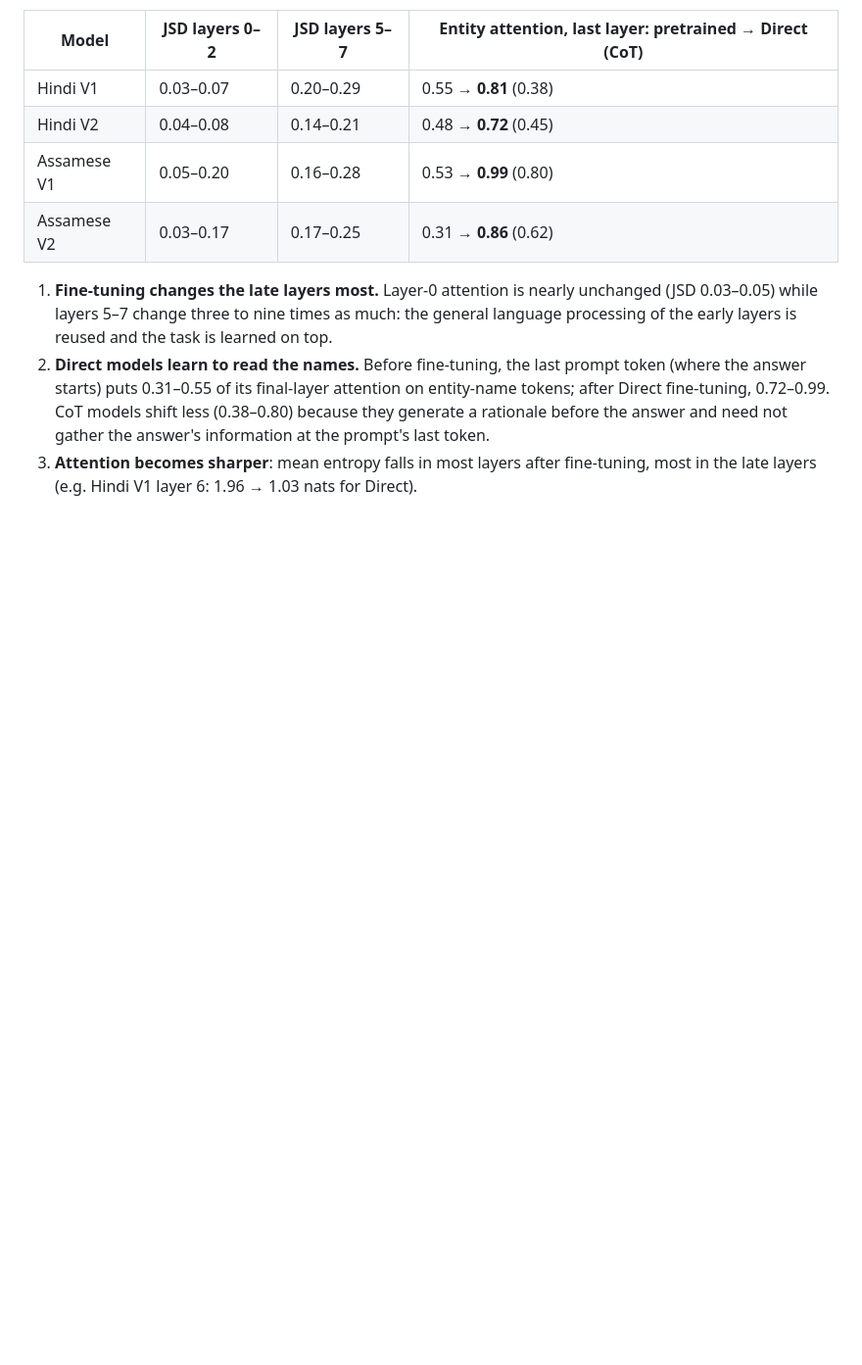
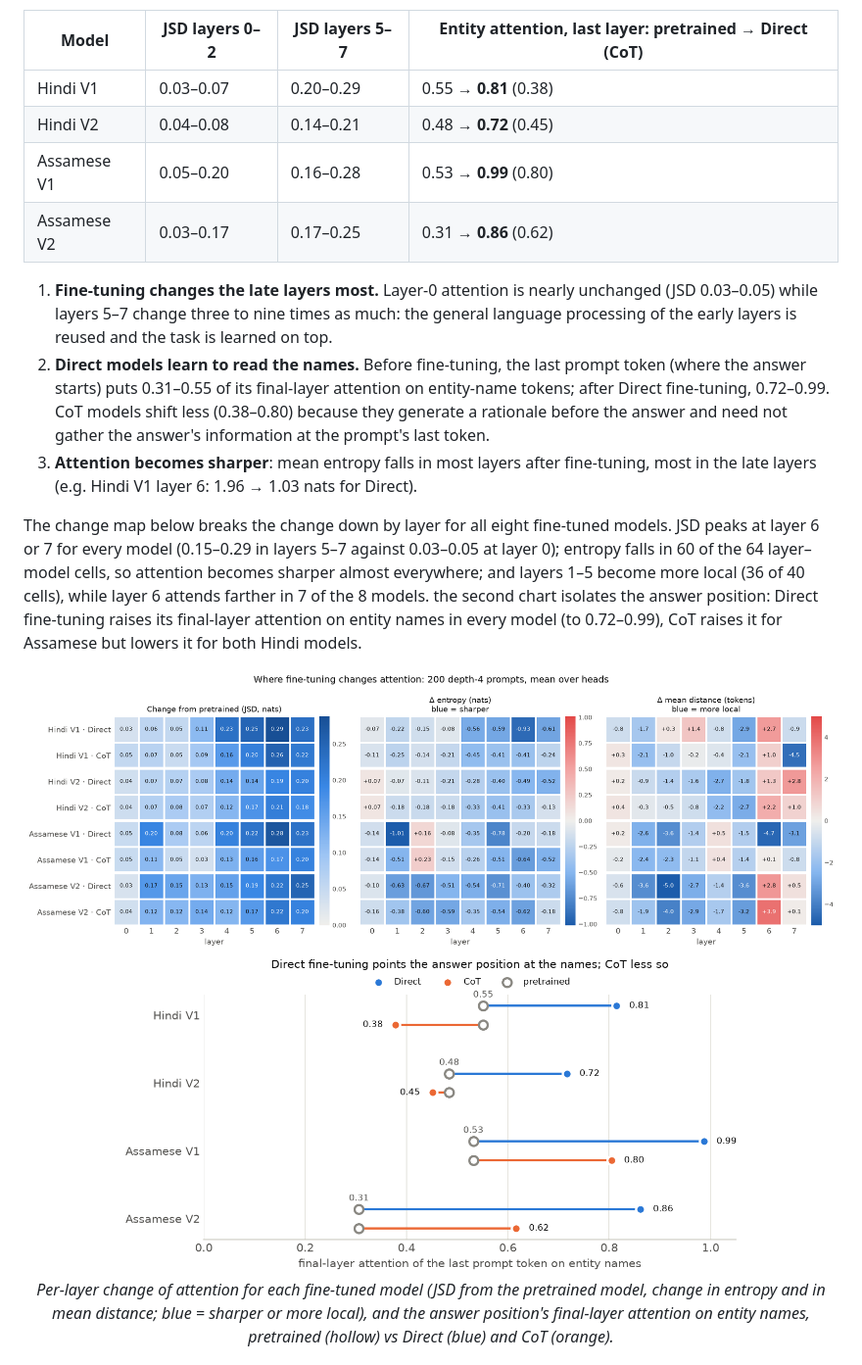
Before and after one commit to Seronic2001/IndicLLM-Transformer-Pretraining-Reasoning-SFT, a Markdown page: report/phase3_report.md, the part around the change. Shown: that part at 98% size. Rendered like a GitHub page; pictures changed too: report/figures/phase3_attention_change_map.png (added), report/figures/phase3_entity_attention_dumbbell.png (added); blank space fills up the shorter version.

```diff
--- a/report/phase3_report.md
+++ b/report/phase3_report.md
@@ -209,6 +209,16 @@ The held-out multi-hop paradigm is the hardest for all four Direct models but fa
 2. **Direct models learn to read the names.** Before fine-tuning, the last prompt token (where the answer starts) puts 0.31–0.55 of its final-layer attention on entity-name tokens; after Direct fine-tuning, 0.72–0.99. CoT models shift less (0.38–0.80) because they generate a rationale before the answer and need not gather the answer's information at the prompt's last token.
 3. **Attention becomes sharper**: mean entropy falls in most layers after fine-tuning, most in the late layers (e.g. Hindi V1 layer 6: 1.96 → 1.03 nats for Direct).
 
+The change map below breaks the change down by layer for all eight fine-tuned models. JSD peaks at layer 6 or 7 for every model (0.15–0.29 in layers 5–7 against 0.03–0.05 at layer 0); entropy falls in 60 of the 64 layer–model cells, so attention becomes sharper almost everywhere; and layers 1–5 become more local (36 of 40 cells), while layer 6 attends farther in 7 of the 8 models. the second chart isolates the answer position: Direct fine-tuning raises its final-layer attention on entity names in every model (to 0.72–0.99), CoT raises it for Assamese but lowers it for both Hindi models.
+
+<p align="center">
+  <img src="figures/phase3_attention_change_map.png" alt="Per-layer change of attention after fine-tuning" width="900"/>
+  <br/>
+  <img src="figures/phase3_entity_attention_dumbbell.png" alt="Last-token attention on entity names before and after fine-tuning" width="640"/>
+  <br/>
+  <em>Per-layer change of attention for each fine-tuned model (JSD from the pretrained model, change in entropy and in mean distance; blue = sharper or more local), and the answer position's final-layer attention on entity names, pretrained (hollow) vs Direct (blue) and CoT (orange).</em>
+</p>
+
 <p align="center">
   <img src="figures/phase3_attention_pair_hindi_v1_direct.png" alt="Hindi V1 attention before and after Direct fine-tuning" width="900"/>
   <br/>
```
Also changed, not shown: report/final_report.md (+14 -0 lines), 3 other files.
